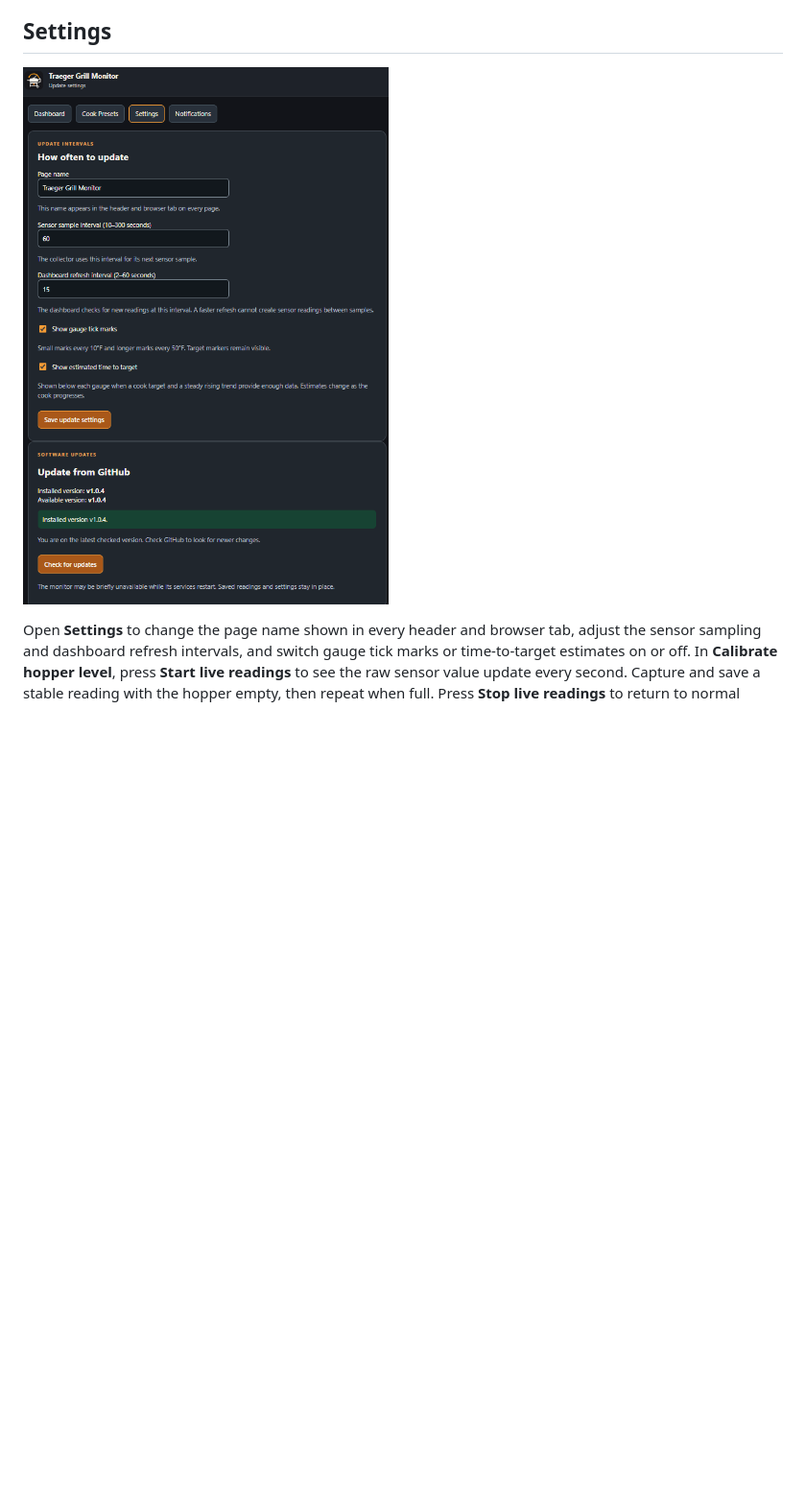
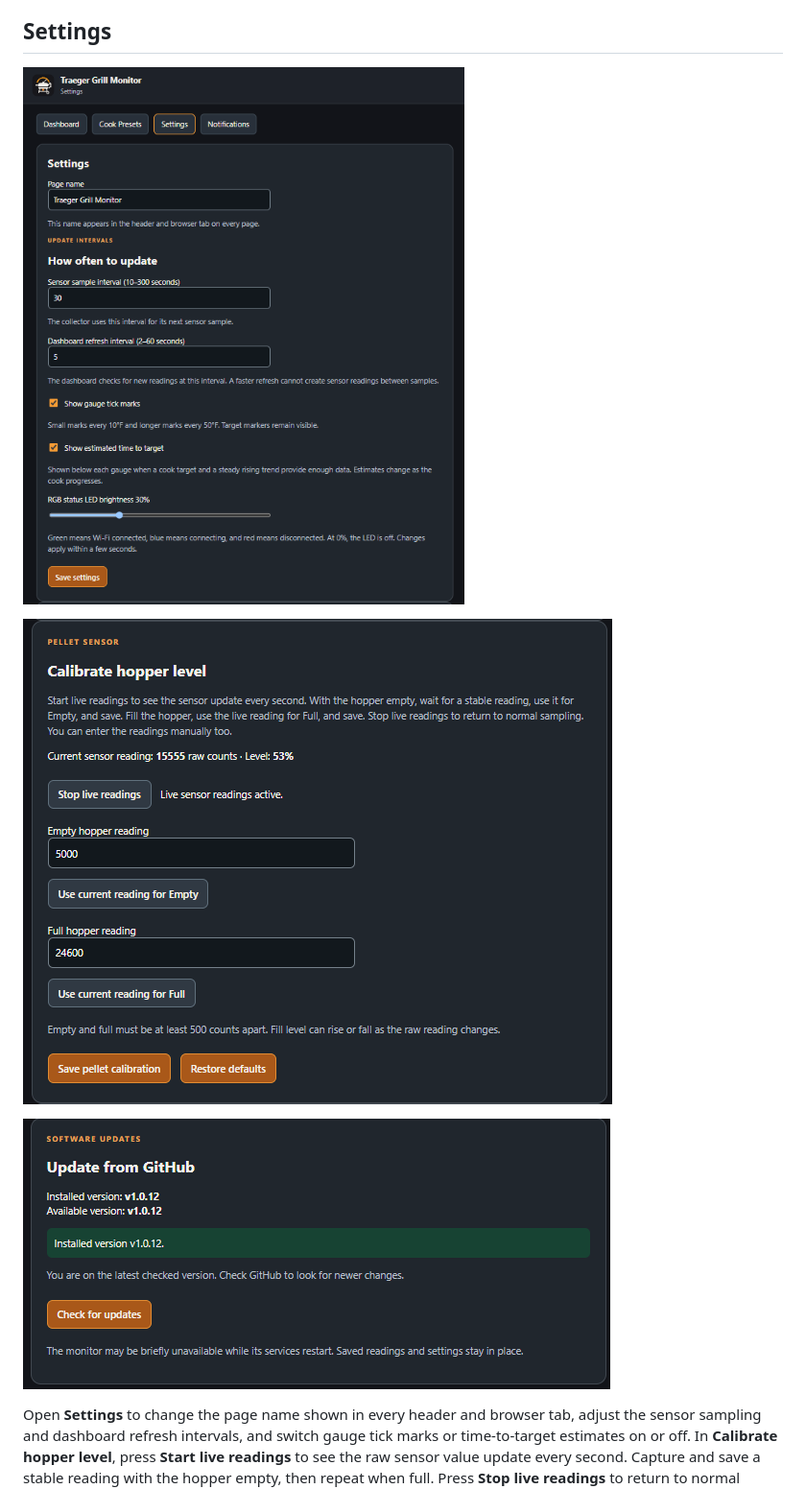
Before and after one commit to RLF62/traeger-grill-monitor, a Markdown page: README.md, the part around the change. Shown at 96% size. Drawn GitHub-style; pictures changed too: docs/images/settings-current.png (deleted), docs/images/settings-general.png (added), docs/images/settings-pellet-calibration.png (added); blank space fills up the shorter version.

Commit message:
Refresh Settings screenshots and feature guide (v1.0.13)

```diff
--- a/README.md
+++ b/README.md
@@ -8,7 +8,11 @@ A Raspberry Pi dashboard for a sensor-equipped Traeger grill. It shows grill and
 
 ## Settings
 
-![Traeger Settings page with page name, intervals, gauge options, and GitHub updates](docs/images/settings-current.png)
+![General Settings with page name, update intervals, gauges, and RGB LED brightness](docs/images/settings-general.png)
+
+![Pellet sensor calibration with live readings and empty/full capture](docs/images/settings-pellet-calibration.png)
+
+![Software updates showing installed and available versions](docs/images/settings-software-updates.png)
 
 Open **Settings** to change the page name shown in every header and browser tab, adjust the sensor sampling and dashboard refresh intervals, and switch gauge tick marks or time-to-target estimates on or off. In **Calibrate hopper level**, press **Start live readings** to see the raw sensor value update every second. Capture and save a stable reading with the hopper empty, then repeat when full. Press **Stop live readings** to return to normal sampling; each installation keeps its own values. On Pis fitted with the optional RGB status LED, Settings also has a brightness slider. Blue means connecting, green means Wi-Fi connected, and red means disconnected. The **Update from GitHub** section shows installed and available release versions. Choose **Check for updates**, then **Install update** when a new release is available. The dashboard may briefly disconnect while services restart; saved cooks, readings, and preferences remain in place.
 
```
Also changed, not shown: docs/USER_GUIDE.md (+5 -1 lines), 1 other file.
